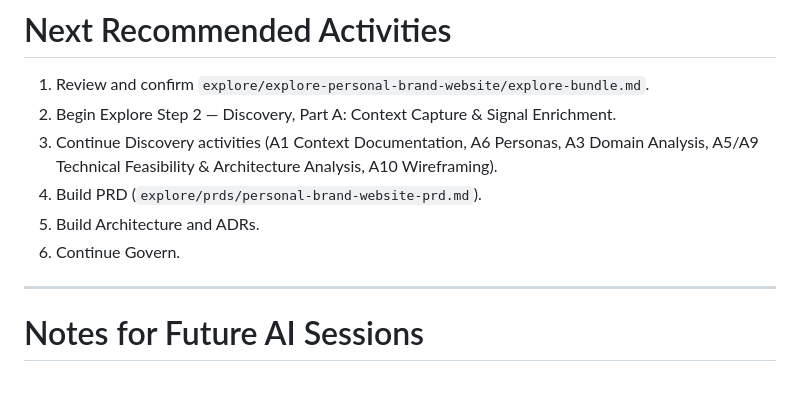
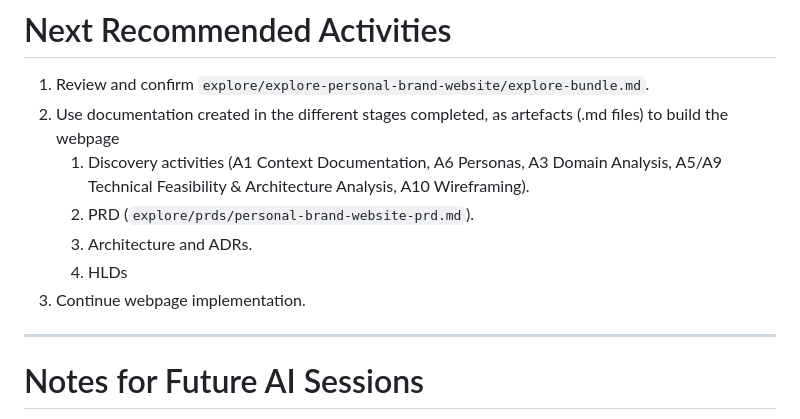
Before and after one commit to jairoedg/PersonalBrandPage, a Markdown page: docs/00-foundation/00-project-handover.md, the part around the change. Drawn GitHub-style; blank space fills up the shorter version.

Commit message:
vault backup: 2026-10-16 10:49:05

```diff
--- a/docs/00-foundation/00-project-handover.md
+++ b/docs/00-foundation/00-project-handover.md
@@ -201,11 +201,12 @@ These are future roadmap items.
 # Next Recommended Activities
 
 1. Review and confirm `explore/explore-personal-brand-website/explore-bundle.md`.
-2. Begin Explore Step 2 — Discovery, Part A: Context Capture & Signal Enrichment.
-3. Continue Discovery activities (A1 Context Documentation, A6 Personas, A3 Domain Analysis, A5/A9 Technical Feasibility & Architecture Analysis, A10 Wireframing).
-4. Build PRD (`explore/prds/personal-brand-website-prd.md`).
-5. Build Architecture and ADRs.
-6. Continue Govern.
+2. Use documentation created in the different stages completed,  as artefacts (.md files) to build the webpage
+	1. Discovery activities (A1 Context Documentation, A6 Personas, A3 Domain Analysis, A5/A9 Technical Feasibility & Architecture Analysis, A10 Wireframing).
+	2. PRD (`explore/prds/personal-brand-website-prd.md`).
+	3. Architecture and ADRs.
+	4. HLDs
+3. Continue webpage implementation.
 
 ---
 
```
